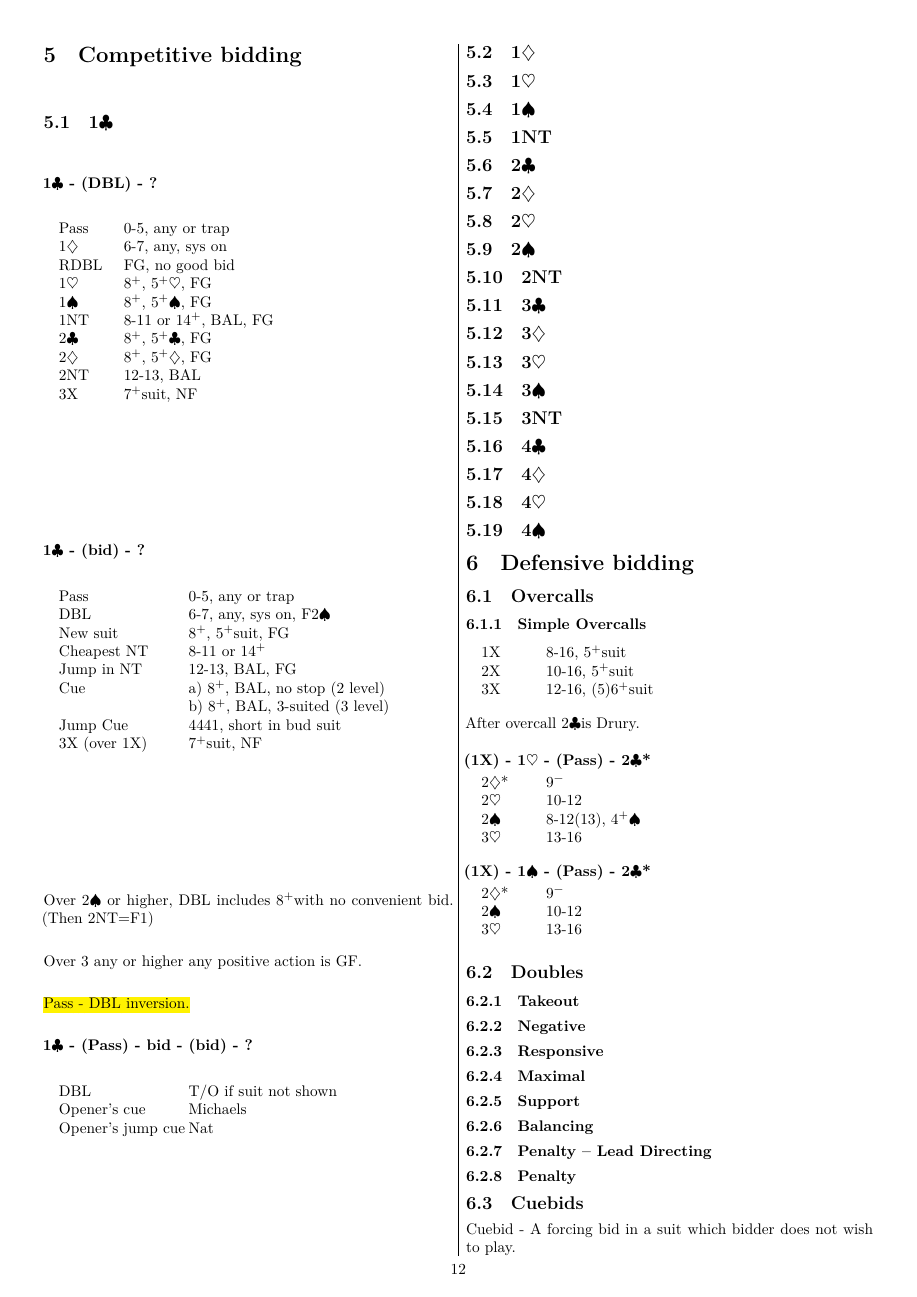
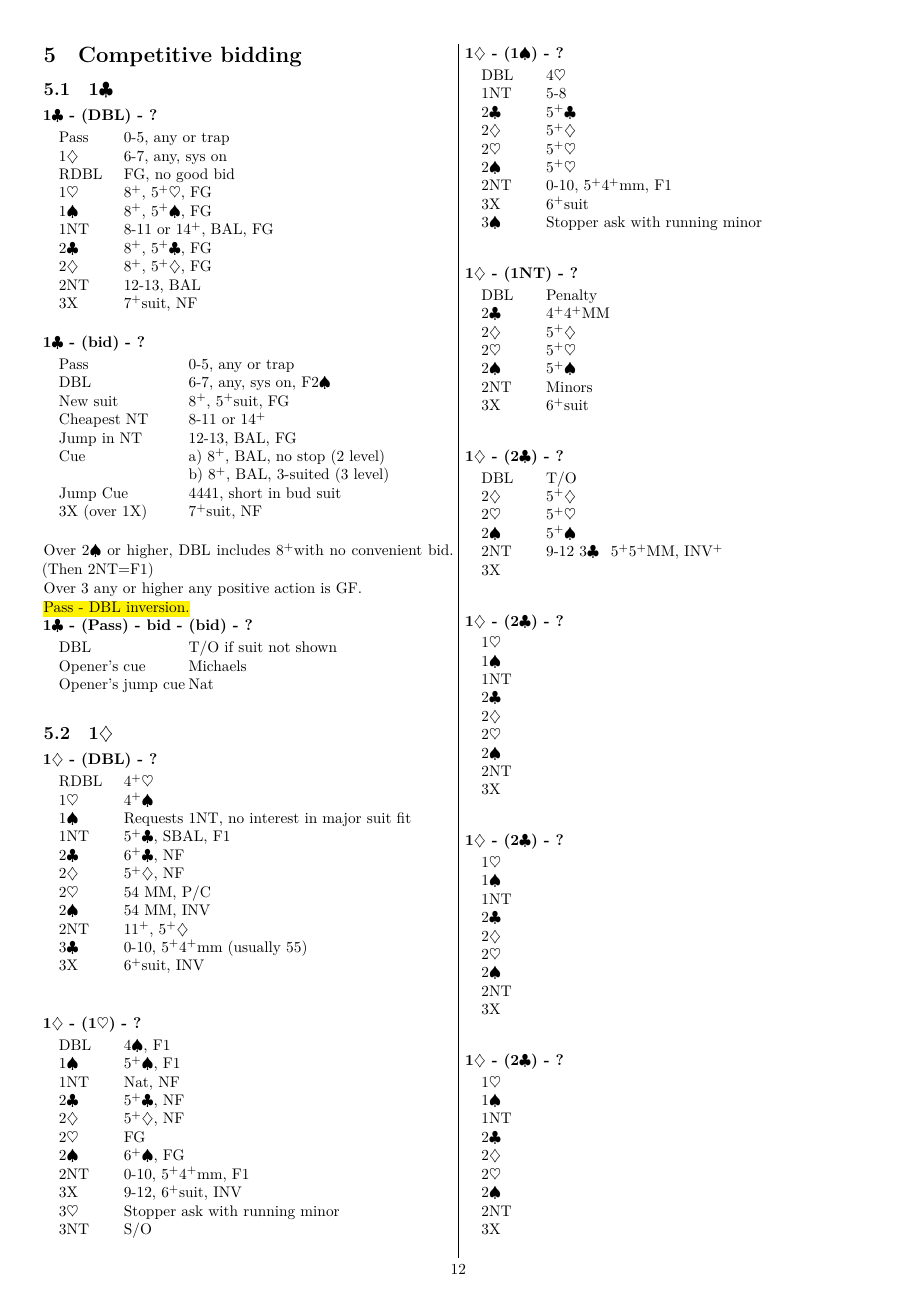
Before and after one commit to kaarelkivisalu/bridge, a LaTeX document (AdvReaaliStandard.tex): page 12 of 15 before the commit and page 12 of 16 after it. Compiled offline with XeLaTeX.

Commit message:
1D competitive

```diff
--- a/AdvReaaliStandard.tex
+++ b/AdvReaaliStandard.tex
@@ -1064,3 +1069,95 @@ Opener's jump cue \>  \> Nat
 \end{bidtable}
 
 \subsection{1\pdfd}
+
+\begin{bidtable}[1\d\ - (\x) - ?]
+\xx  \> 4\p\h                                       \\
+1\h \> 4\p\s                                       \\
+1\s \> Requests 1NT, no interest in major suit fit \\
+1NT \> 5\p\c, SBAL, F1                             \\
+2\c \> 6\p\c, NF                                   \\
+2\d \> 5\p\d, NF                                   \\
+2\h \> 54 MM, P/C                                  \\
+2\s \> 54 MM, INV                                  \\
+2NT \> 11\p, 5\p\d                                 \\
+3\c \> 0-10, 5\p4\p mm (usually 55)                \\
+3X  \> 6\p suit, INV                               \\
+\end{bidtable}
+
+\begin{bidtable}[1\d\ - (1\h) - ?]
+\x  \> 4\s, F1                        \\
+1\s \> 5\p\s, F1                      \\
+1NT \> Nat, NF                        \\
+2\c \> 5\p\c, NF                      \\
+2\d \> 5\p\d, NF                      \\
+2\h \> FG                             \\
+2\s \> 6\p\s, FG                      \\
+2NT \> 0-10, 5\p4\p mm, F1                \\
+3X  \> 9-12, 6\p suit, INV            \\
+3\h \> Stopper ask with running minor \\
+3NT \> S/O                            \\
+\end{bidtable}
+
+\begin{bidtable}[1\d\ - (1\s) - ?]
+\x  \> 4\h                            \\
+1NT \> 5-8                            \\
+2\c \> 5\p\c                          \\
+2\d \> 5\p\d                          \\
+2\h \> 5\p\h                          \\
+2\s \> 5\p\h                          \\
+2NT \> 0-10, 5\p4\p mm, F1            \\
+3X  \> 6\p suit                       \\
+3\s \> Stopper ask with running minor \\
+\end{bidtable}
+
+\begin{bidtable}[1\d\ - (1NT) - ?]
+\x  \> Penalty                        \\
+2\c \> 4\p 4\p MM                     \\
+2\d \> 5\p\d                          \\
+2\h \> 5\p\h                          \\
+2\s \> 5\p\s                          \\
+2NT \> Minors                         \\
+3X  \> 6\p suit                       \\
+\end{bidtable}
+
+\begin{bidtable}[1\d\ - (2\c) - ?]
+\x \> T/O                               \\
+2\d \> 5\p\d                               \\
+2\h \> 5\p\h                               \\
+2\s \> 5\p\s                               \\
+2NT \> 9-12
+3\c \> 5\p 5\p MM, INV\p                              \\
+3X  \>                                \\
+\end{bidtable}
+\begin{bidtable}[1\d\ - (2\c) - ?]
+1\h \>                                \\
+1\s \>                                \\
+1NT \>                                \\
+2\c \>                                \\
+2\d \>                                \\
+2\h \>                                \\
+2\s \>                                \\
+2NT \>                                \\
+3X  \>                                \\
+\end{bidtable}
+\begin{bidtable}[1\d\ - (2\c) - ?]
+1\h \>                                \\
+1\s \>                                \\
+1NT \>                                \\
+2\c \>                                \\
+2\d \>                                \\
+2\h \>                                \\
+2\s \>                                \\
+2NT \>                                \\
+3X  \>                                \\
+\end{bidtable}
+\begin{bidtable}[1\d\ - (2\c) - ?]
+1\h \>                                \\
+1\s \>                                \\
+1NT \>                                \\
+2\c \>                                \\
+2\d \>                                \\
+2\h \>                                \\
+2\s \>                                \\
+2NT \>                                \\
+3X  \>                                \\
```
Also changed, not shown: AdvReaaliStandard.pdf, AdvReaaliStandard.tex (17 more changed lines).
